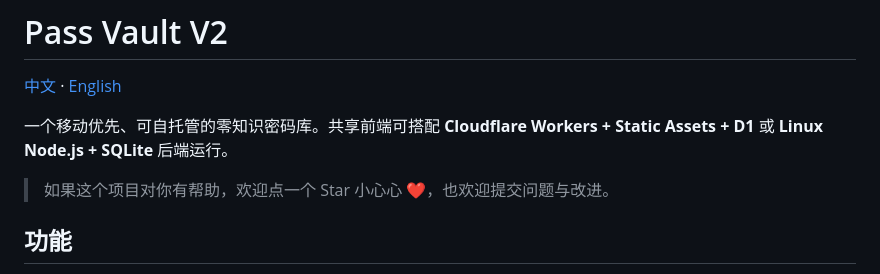
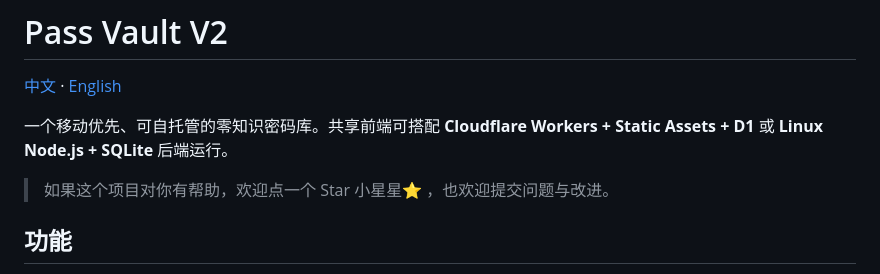
Before and after one commit to 17sho/pass-vault-v2, a Markdown page: README.md, the part around the change. Rendered like a GitHub page.

Commit message:
更新 README.md

```diff
--- a/README.md
+++ b/README.md
@@ -4,7 +4,7 @@
 
 一个移动优先、可自托管的零知识密码库。共享前端可搭配 **Cloudflare Workers + Static Assets + D1** 或 **Linux Node.js + SQLite** 后端运行。
 
-> 如果这个项目对你有帮助，欢迎点一个 Star 小心心 ❤️，也欢迎提交问题与改进。
+> 如果这个项目对你有帮助，欢迎点一个 Star 小星星⭐️ ，也欢迎提交问题与改进。
 
 ## 功能
 
```
